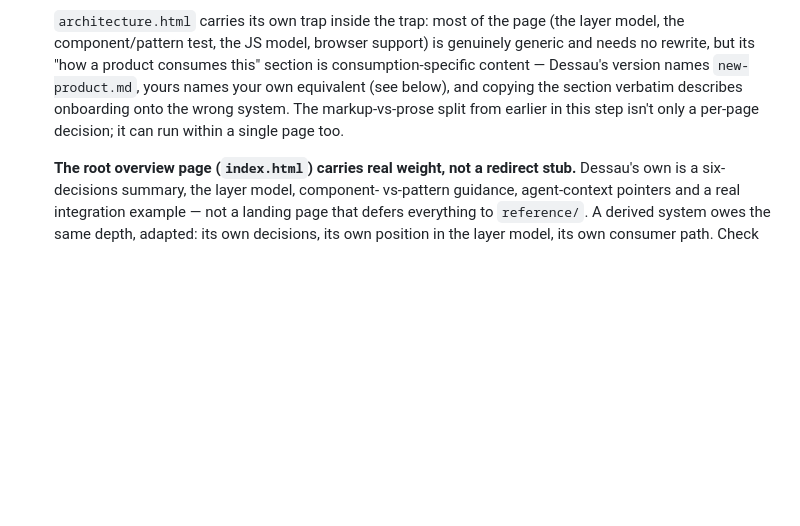
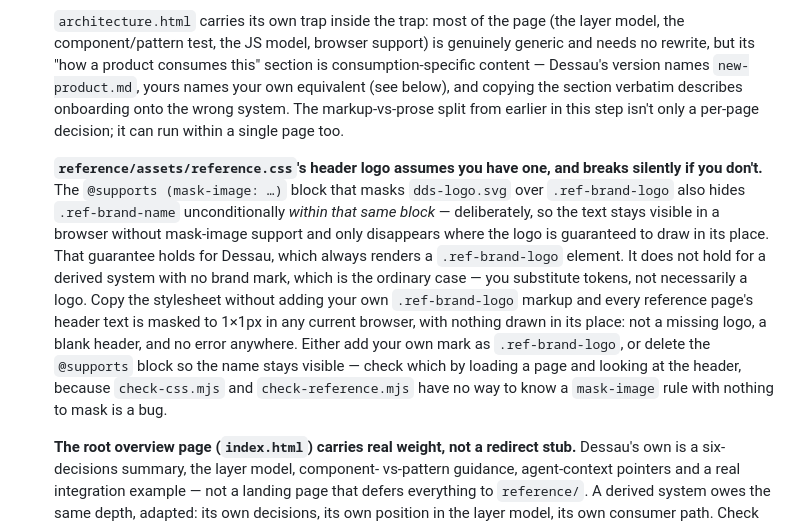
Before and after one commit to ma6/dessau, a Markdown page: agent/recipes/derive-a-standalone-system.md, the part around the change. Rendered like a GitHub page; blank space fills up the shorter version.

Commit message:
docs(agent): reference.css's brand-logo mask silently blanks the header for a system with no logo
caberpunky-ds-9c found this verifying a rename in a real browser, not by
reading the CSS: reference.css's @supports (mask-image: …) block hides
.ref-brand-name unconditionally within the same block that draws the logo
over .ref-brand-logo — correct and deliberate for Dessau, which always
renders that element, but silently wrong for a derived system that copies
the stylesheet without adding its own logo markup. The text vanishes in
any mask-image-supporting browser (all current ones), nothing draws in its
place, and no check can catch it — check-css.mjs and check-reference.mjs
have no way to know a mask-image rule with nothing to mask is a bug.

Now flagged in step 6, next to the writing.html/architecture.html finding
it shares a shape with: copying reference.css is not exempt from "copy the
whole directory and expect to find what needs changing" any more than
copying a reference page is.

AI-assisted change (Claude Code)

Co-Authored-By: Claude <noreply@anthropic.com>

```diff
--- a/agent/recipes/derive-a-standalone-system.md
+++ b/agent/recipes/derive-a-standalone-system.md
@@ -298,6 +298,23 @@ You are a design system now, so you owe what Dessau owes:
   The markup-vs-prose split from earlier in this step isn't only a
   per-page decision; it can run within a single page too.
 
+  **`reference/assets/reference.css`'s header logo assumes you have one, and
+  breaks silently if you don't.** The `@supports (mask-image: …)` block that
+  masks `dds-logo.svg` over `.ref-brand-logo` also hides `.ref-brand-name`
+  unconditionally *within that same block* — deliberately, so the text stays
+  visible in a browser without mask-image support and only disappears where
+  the logo is guaranteed to draw in its place. That guarantee holds for
+  Dessau, which always renders a `.ref-brand-logo` element. It does not hold
+  for a derived system with no brand mark, which is the ordinary case — you
+  substitute tokens, not necessarily a logo. Copy the stylesheet without
+  adding your own `.ref-brand-logo` markup and every reference page's header
+  text is masked to 1×1px in any current browser, with nothing drawn in its
+  place: not a missing logo, a blank header, and no error anywhere. Either
+  add your own mark as `.ref-brand-logo`, or delete the `@supports` block so
+  the name stays visible — check which by loading a page and looking at the
+  header, because `check-css.mjs` and `check-reference.mjs` have no way to
+  know a `mask-image` rule with nothing to mask is a bug.
+
   **The root overview page (`index.html`) carries real weight, not a redirect
   stub.** Dessau's own is a six-decisions summary, the layer model, component-
   vs-pattern guidance, agent-context pointers and a real integration example
```
